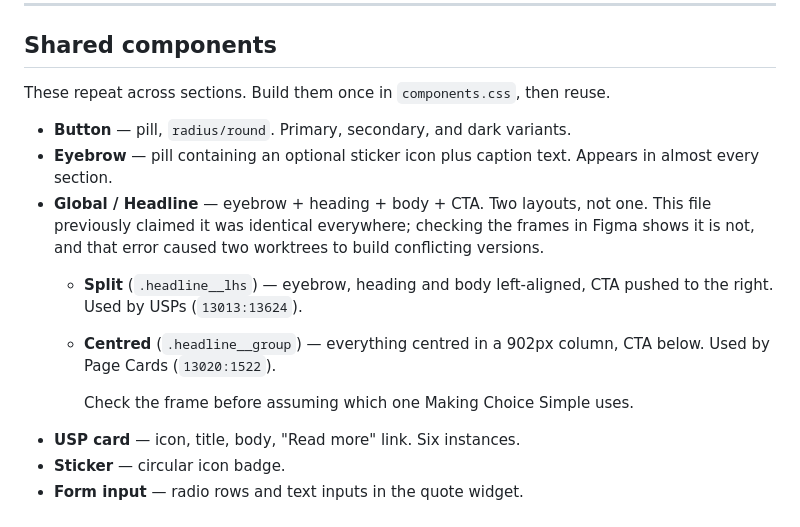
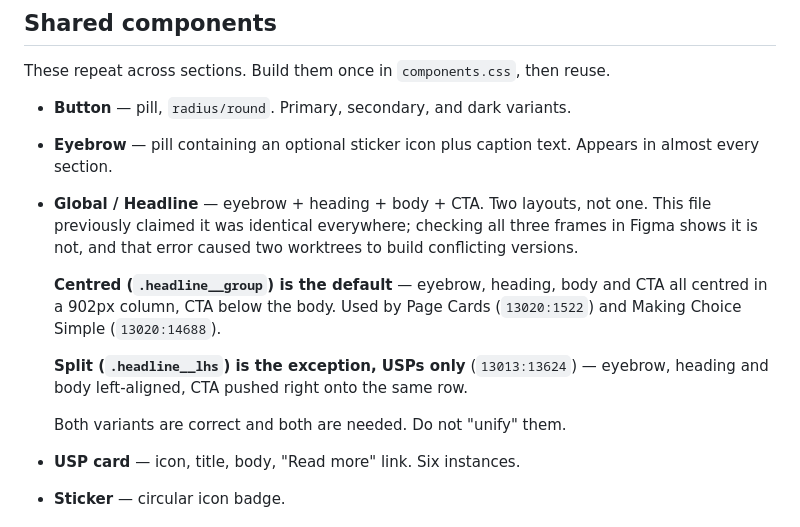
Before and after one commit to maddieclark-star/unleashed, a Markdown page: CLAUDE.md, the part around the change. Rendered like a GitHub page.

Commit message:
Global/Headline: centred is the default, USPs is the exception
Checked all three frames rather than two. Making Choice Simple
(13020:14688) is centred like Page Cards, not split like USPs — so the
rule is "centred everywhere except USPs", not a 50/50 split.

Co-Authored-By: Claude <noreply@anthropic.com>

```diff
--- a/CLAUDE.md
+++ b/CLAUDE.md
@@ -207,15 +207,18 @@ These repeat across sections. Build them once in `components.css`, then reuse.
 - **Eyebrow** — pill containing an optional sticker icon plus caption text.
   Appears in almost every section.
 - **Global / Headline** — eyebrow + heading + body + CTA. Two layouts, not one.
-  This file previously claimed it was identical everywhere; checking the frames
-  in Figma shows it is not, and that error caused two worktrees to build
+  This file previously claimed it was identical everywhere; checking all three
+  frames in Figma shows it is not, and that error caused two worktrees to build
   conflicting versions.
-  - **Split** (`.headline__lhs`) — eyebrow, heading and body left-aligned, CTA
-    pushed to the right. Used by USPs (`13013:13624`).
-  - **Centred** (`.headline__group`) — everything centred in a 902px column,
-    CTA below. Used by Page Cards (`13020:1522`).
 
-    Check the frame before assuming which one Making Choice Simple uses.
+  **Centred (`.headline__group`) is the default** — eyebrow, heading, body and
+  CTA all centred in a 902px column, CTA below the body. Used by Page Cards
+  (`13020:1522`) and Making Choice Simple (`13020:14688`).
+
+  **Split (`.headline__lhs`) is the exception, USPs only** (`13013:13624`) —
+  eyebrow, heading and body left-aligned, CTA pushed right onto the same row.
+
+  Both variants are correct and both are needed. Do not "unify" them.
 - **USP card** — icon, title, body, "Read more" link. Six instances.
 - **Sticker** — circular icon badge.
 - **Form input** — radio rows and text inputs in the quote widget.
```
